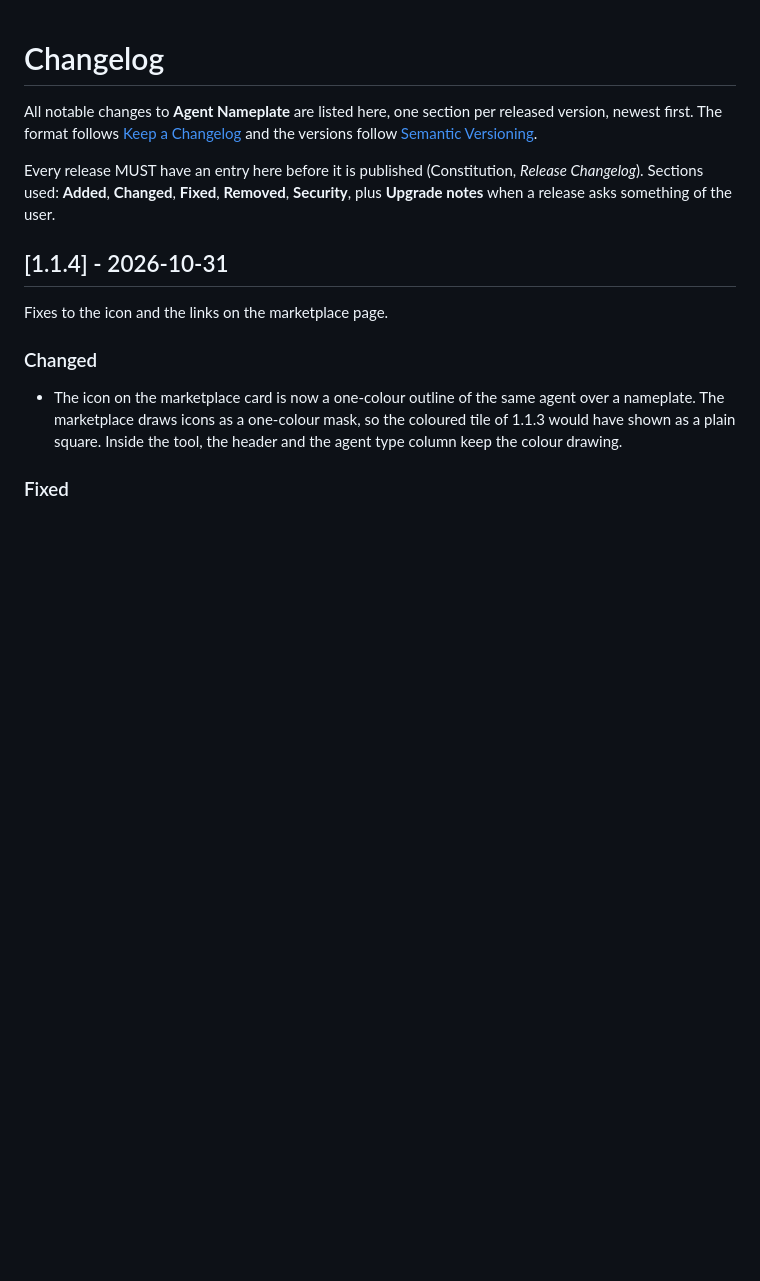
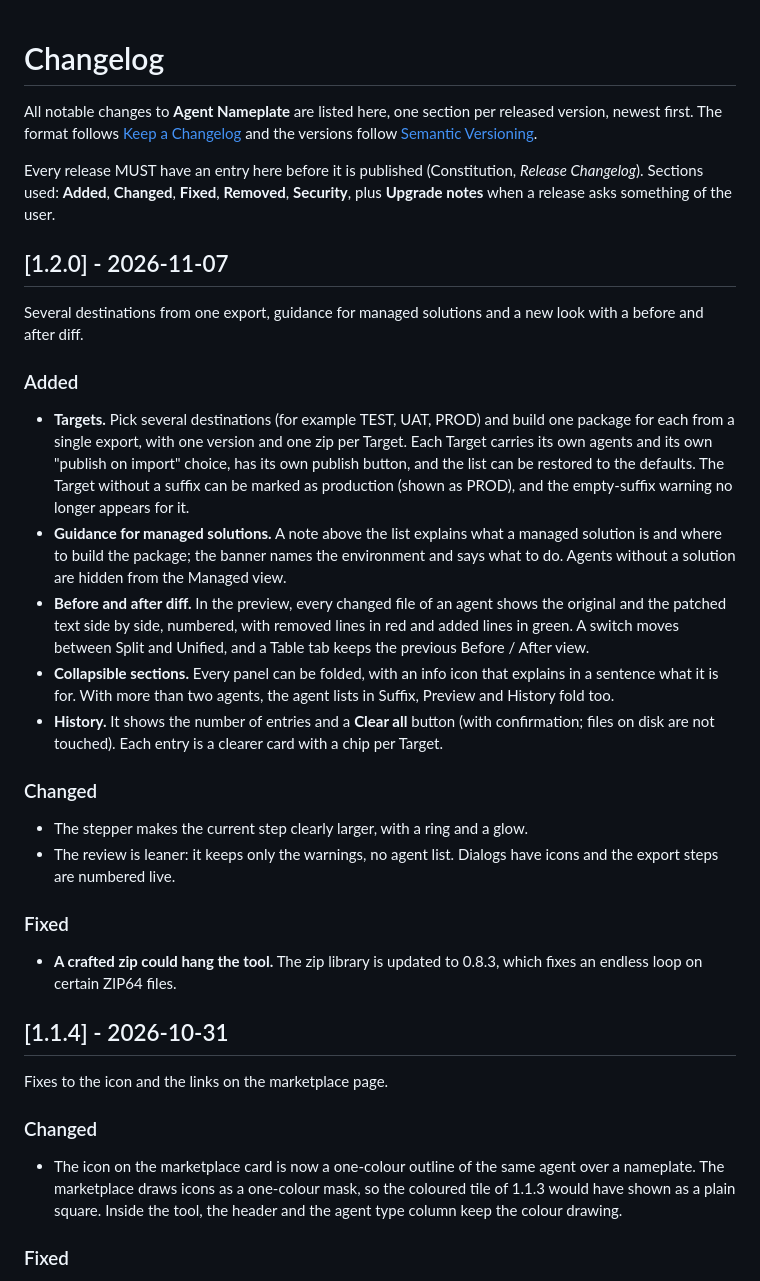
Before and after one commit to vincenzosgueradev/copilot-agent-nameplate, a Markdown page: CHANGELOG.md, the part around the change. GitHub-like rendering; blank space fills up the shorter version.

Commit message:
docs: add the 1.2.0 entry to the changelog
Co-Authored-By: Claude Sonnet 5.5 <noreply@anthropic.com>

```diff
--- a/CHANGELOG.md
+++ b/CHANGELOG.md
@@ -7,6 +7,36 @@ and the versions follow [Semantic Versioning](https://semver.org/).
 Every release MUST have an entry here before it is published (Constitution, *Release
 Changelog*). Sections used: **Added**, **Changed**, **Fixed**, **Removed**, **Security**, plus
 **Upgrade notes** when a release asks something of the user.
+
+## [1.2.0] - 2026-11-07
+
+Several destinations from one export, guidance for managed solutions and a new look with a before and after diff.
+
+### Added
+- **Targets.** Pick several destinations (for example TEST, UAT, PROD) and build one package for each from a
+  single export, with one version and one zip per Target. Each Target carries its own agents and its own
+  "publish on import" choice, has its own publish button, and the list can be restored to the defaults.
+  The Target without a suffix can be marked as production (shown as PROD), and the empty-suffix warning
+  no longer appears for it.
+- **Guidance for managed solutions.** A note above the list explains what a managed solution is and where to
+  build the package; the banner names the environment and says what to do. Agents without a solution are
+  hidden from the Managed view.
+- **Before and after diff.** In the preview, every changed file of an agent shows the original and the patched
+  text side by side, numbered, with removed lines in red and added lines in green. A switch moves between
+  Split and Unified, and a Table tab keeps the previous Before / After view.
+- **Collapsible sections.** Every panel can be folded, with an info icon that explains in a sentence what it
+  is for. With more than two agents, the agent lists in Suffix, Preview and History fold too.
+- **History.** It shows the number of entries and a **Clear all** button (with confirmation; files on disk are
+  not touched). Each entry is a clearer card with a chip per Target.
+
+### Changed
+- The stepper makes the current step clearly larger, with a ring and a glow.
+- The review is leaner: it keeps only the warnings, no agent list. Dialogs have icons and the export
+  steps are numbered live.
+
+### Fixed
+- **A crafted zip could hang the tool.** The zip library is updated to 0.8.3, which fixes an endless loop
+  on certain ZIP64 files.
 
 ## [1.1.4] - 2026-10-31
 
```
